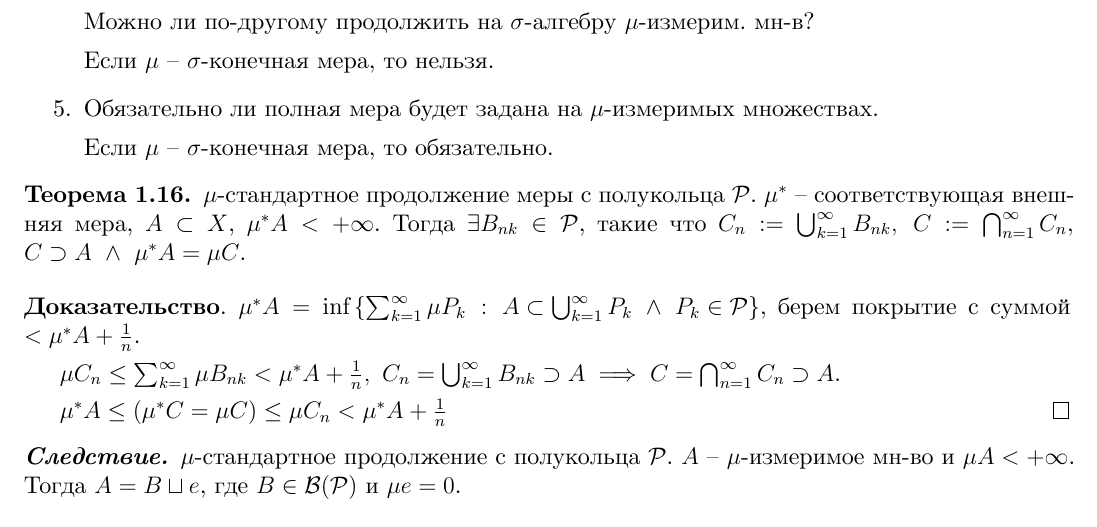
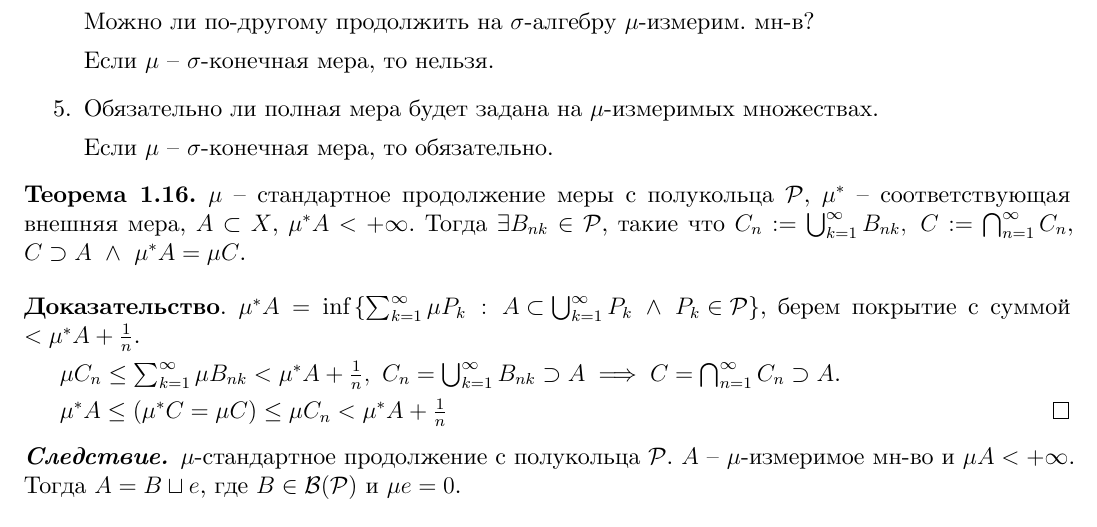
Before and after one commit to dmitrii-artuhov/HSE-summaries, a LaTeX document (src/term3-calculus/conspect.tex, which reads src/term3-calculus/01-measure-theory.tex): part of page 13 of 43, cut so that both start at the same text. Compiled offline with XeLaTeX.

Commit message:
Small fix to definition

```diff
--- a/src/term3-calculus/01-measure-theory.tex
+++ b/src/term3-calculus/01-measure-theory.tex
@@ -731,7 +731,7 @@ $\mathcal{P}_{\mathbb{Q}}^{m}$ -- сем-во ячеек из $\mathbb{R}^m$ с
 
 
 \begin{theorem}
-    $\mu$-стандартное продолжение меры с полукольца $\mathcal{P}$. $\mu^*$ -- соответствующая внешняя мера, $A \subset X$, $\mu^* A < + \infty$. Тогда $\exists B_{nk} \in \mathcal{P}$, такие что $C_{n} := \bigcup_{k=1}^{\infty} B_{nk}, \ C := \bigcap_{n=1}^{\infty} C_n$, $C \supset A \ \land \ \mu^* A = \mu C$.
+    $\mu$ -- стандартное продолжение меры с полукольца $\mathcal{P}$, $\mu^*$ -- соответствующая внешняя мера, $A \subset X$, $\mu^* A < + \infty$. Тогда $\exists B_{nk} \in \mathcal{P}$, такие что $C_{n} := \bigcup_{k=1}^{\infty} B_{nk}, \ C := \bigcap_{n=1}^{\infty} C_n$, $C \supset A \ \land \ \mu^* A = \mu C$.
 \end{theorem}
 \begin{proof}
     $\mu^* A = \inf \left\{ \sum_{k=1}^{\infty} \mu P_k \ : \ A \subset \bigcup_{k=1}^{\infty} P_k \ \land \ P_k \in \mathcal{P} \right\}$, берем покрытие с суммой $< \mu^* A + \frac{1}{n}$.
```
Also changed, not shown: pdf/term3-calculus.pdf.
